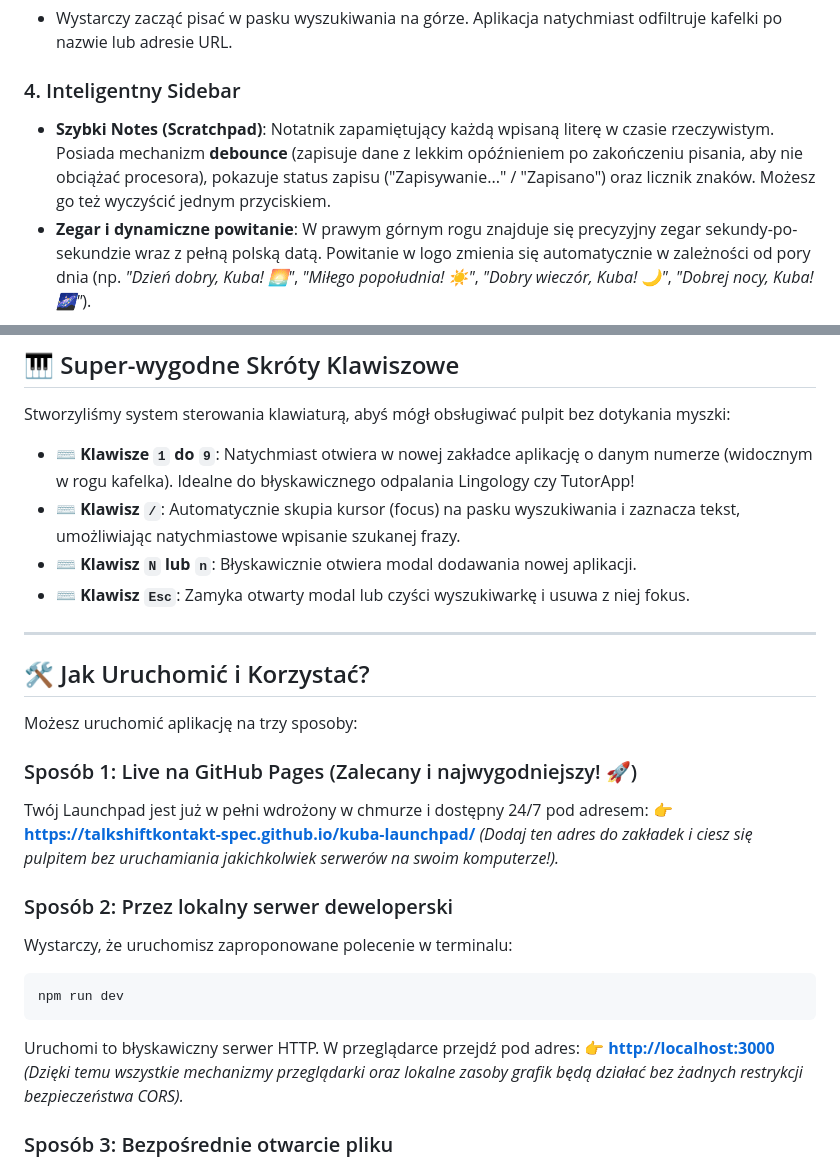
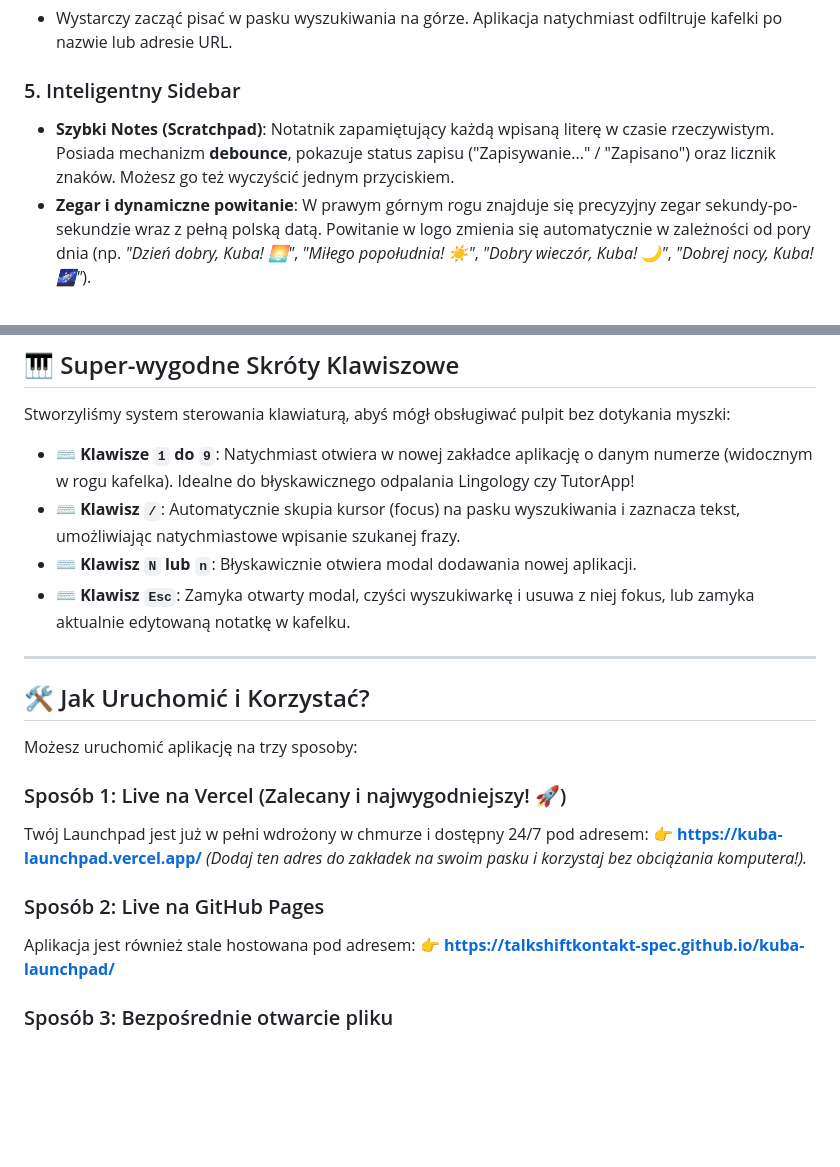
Before and after one commit to talkshiftkontakt-spec/kuba-launchpad, a Markdown page: README.md, 2 parts joined by grey strips. GitHub-like rendering; blank space fills up the shorter version.

````diff
--- a/README.md
+++ b/README.md
@@ -34,7 +41,7 @@ Aplikacja składa się z trzech ściśle powiązanych ze sobą komponentów:
 *   Wystarczy zacząć pisać w pasku wyszukiwania na górze. Aplikacja natychmiast odfiltruje kafelki po nazwie lub adresie URL.
 
-### 4. Inteligentny Sidebar
-*   **Szybki Notes (Scratchpad)**: Notatnik zapamiętujący każdą wpisaną literę w czasie rzeczywistym. Posiada mechanizm **debounce** (zapisuje dane z lekkim opóźnieniem po zakończeniu pisania, aby nie obciążać procesora), pokazuje status zapisu ("Zapisywanie..." / "Zapisano") oraz licznik znaków. Możesz go też wyczyścić jednym przyciskiem.
+### 5. Inteligentny Sidebar
+*   **Szybki Notes (Scratchpad)**: Notatnik zapamiętujący każdą wpisaną literę w czasie rzeczywistym. Posiada mechanizm **debounce**, pokazuje status zapisu ("Zapisywanie..." / "Zapisano") oraz licznik znaków. Możesz go też wyczyścić jednym przyciskiem.
 *   **Zegar i dynamiczne powitanie**: W prawym górnym rogu znajduje się precyzyjny zegar sekundy-po-sekundzie wraz z pełną polską datą. Powitanie w logo zmienia się automatycznie w zależności od pory dnia (np. *"Dzień dobry, Kuba! 🌅"*, *"Miłego popołudnia! ☀️"*, *"Dobry wieczór, Kuba! 🌙"*, *"Dobrej nocy, Kuba! 🌌"*).
 
 ---
@@ -46,7 +53,7 @@ Stworzyliśmy system sterowania klawiaturą, abyś mógł obsługiwać pulpit be
 *   ⌨️ **Klawisze `1` do `9`**: Natychmiast otwiera w nowej zakładce aplikację o danym numerze (widocznym w rogu kafelka). Idealne do błyskawicznego odpalania Lingology czy TutorApp!
 *   ⌨️ **Klawisz `/`**: Automatycznie skupia kursor (focus) na pasku wyszukiwania i zaznacza tekst, umożliwiając natychmiastowe wpisanie szukanej frazy.
 *   ⌨️ **Klawisz `N` lub `n`**: Błyskawicznie otwiera modal dodawania nowej aplikacji.
-*   ⌨️ **Klawisz `Esc`**: Zamyka otwarty modal lub czyści wyszukiwarkę i usuwa z niej fokus.
+*   ⌨️ **Klawisz `Esc`**: Zamyka otwarty modal, czyści wyszukiwarkę i usuwa z niej fokus, lub zamyka aktualnie edytowaną notatkę w kafelku.
 
 ---
 
@@ -54,19 +61,14 @@ Stworzyliśmy system sterowania klawiaturą, abyś mógł obsługiwać pulpit be
 
 Możesz uruchomić aplikację na trzy sposoby:
 
-### Sposób 1: Live na GitHub Pages (Zalecany i najwygodniejszy! 🚀)
+### Sposób 1: Live na Vercel (Zalecany i najwygodniejszy! 🚀)
 Twój Launchpad jest już w pełni wdrożony w chmurze i dostępny 24/7 pod adresem:
+👉 **[https://kuba-launchpad.vercel.app/](https://kuba-launchpad.vercel.app/)**
+*(Dodaj ten adres do zakładek na swoim pasku i korzystaj bez obciążania komputera!).*
+
+### Sposób 2: Live na GitHub Pages
+Aplikacja jest również stale hostowana pod adresem:
 👉 **[https://talkshiftkontakt-spec.github.io/kuba-launchpad/](https://talkshiftkontakt-spec.github.io/kuba-launchpad/)**
-*(Dodaj ten adres do zakładek i ciesz się pulpitem bez uruchamiania jakichkolwiek serwerów na swoim komputerze!).*
-
-### Sposób 2: Przez lokalny serwer deweloperski
-Wystarczy, że uruchomisz zaproponowane polecenie w terminalu:
-```bash
-npm run dev
-```
-Uruchomi to błyskawiczny serwer HTTP. W przeglądarce przejdź pod adres:
-👉 **[http://localhost:3000](http://localhost:3000)**
-*(Dzięki temu wszystkie mechanizmy przeglądarki oraz lokalne zasoby grafik będą działać bez żadnych restrykcji bezpieczeństwa CORS).*
 
 ### Sposób 3: Bezpośrednie otwarcie pliku
 Możesz również po prostu otworzyć plik `index.html` bezpośrednio w dowolnej przeglądarce (np. przeciągając plik na okno Chrome/Edge/Firefox).
````
Also changed, not shown: other parts of README.md (+16 -9 lines).
